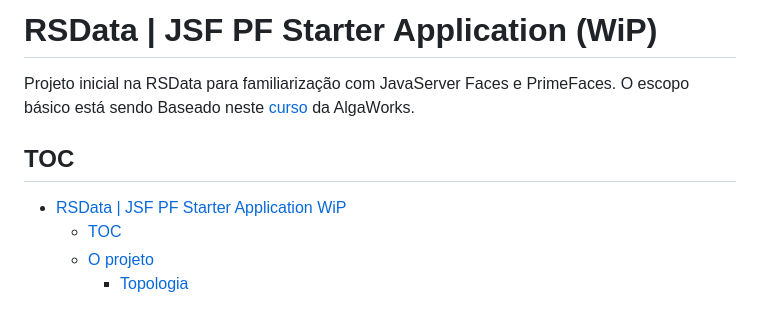
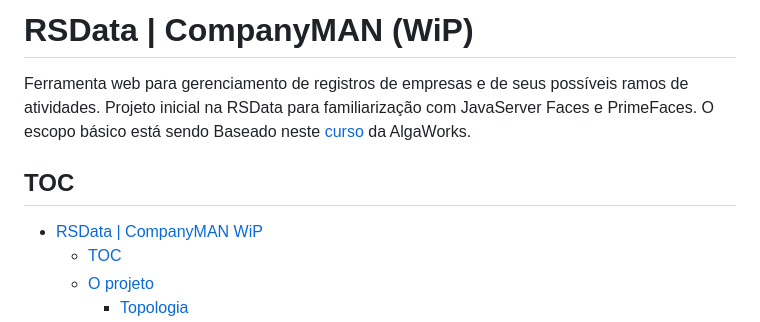
Before and after one commit to lwglg/jsf-ps-starter-app, a Markdown page: README.md, the part around the change. GitHub-like rendering.

Commit message:
docs: adjust root docs

```diff
--- a/README.md
+++ b/README.md
@@ -1,12 +1,12 @@
-# RSData | JSF PF Starter Application (WiP)
+# RSData | CompanyMAN (WiP)
 
-Projeto inicial na RSData para familiarização com JavaServer Faces e PrimeFaces. O escopo básico está sendo Baseado neste [curso](https://www.youtube.com/watch?v=ezwgBvsd6Ps) da AlgaWorks.
+Ferramenta web para gerenciamento de registros de empresas e de seus possíveis ramos de atividades. Projeto inicial na RSData para familiarização com JavaServer Faces e PrimeFaces. O escopo básico está sendo Baseado neste [curso](https://www.youtube.com/watch?v=ezwgBvsd6Ps) da AlgaWorks.
 
 ## TOC
 
 <!-- TOC -->
 
-- [RSData | JSF PF Starter Application WiP](#rsdata--jsf-pf-starter-application-wip)
+- [RSData | CompanyMAN WiP](#rsdata--companyman-wip)
     - [TOC](#toc)
     - [O projeto](#o-projeto)
         - [Topologia](#topologia)
```
